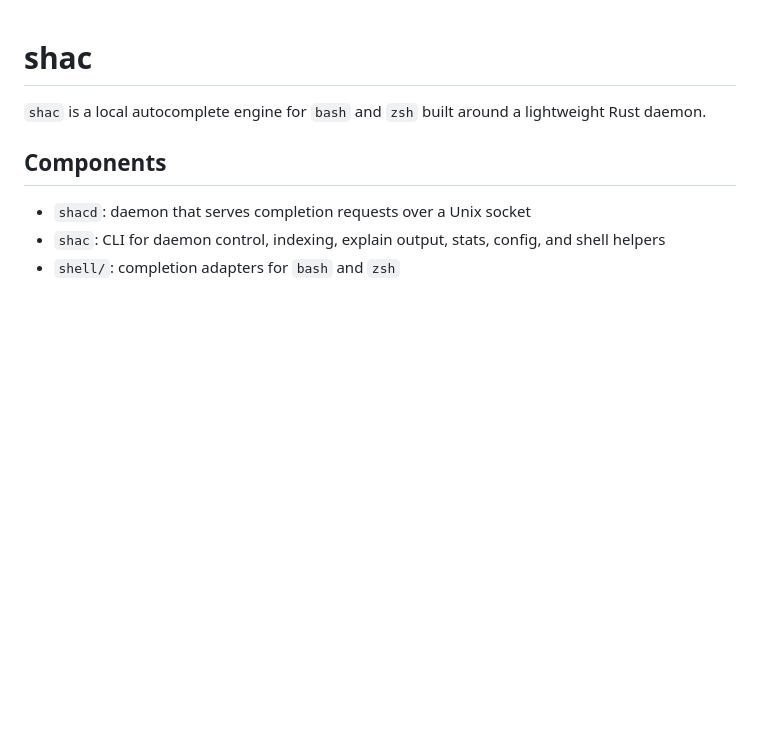
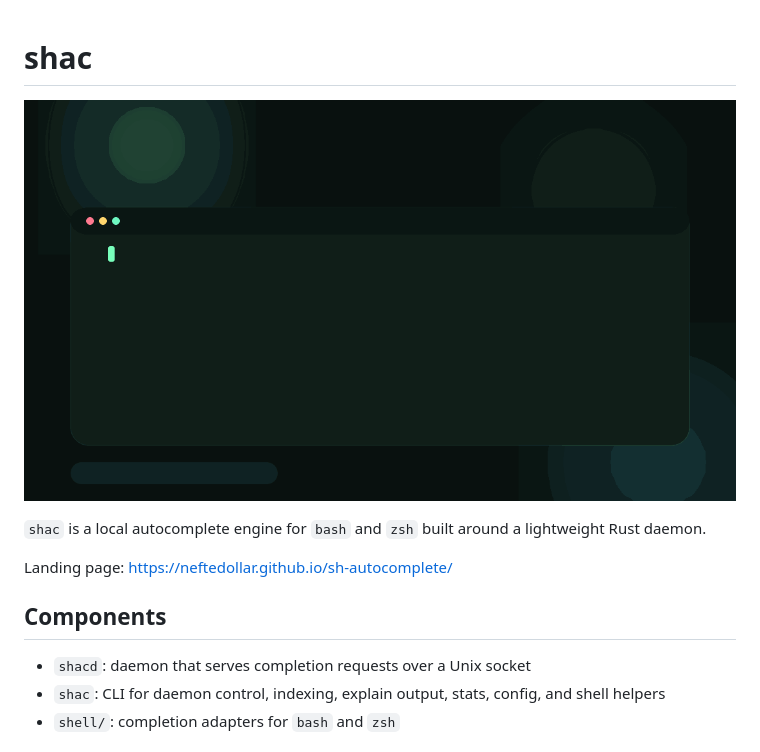
Before and after one commit to Neftedollar/sh-autocomplete, a Markdown page: README.md, the part around the change. Drawn GitHub-style; pictures changed too: docs/assets/hero/shac-hero.gif (added); blank space fills up the shorter version.

Commit message:
Add shac landing page and launch assets

```diff
--- a/README.md
+++ b/README.md
@@ -1,6 +1,10 @@
 # shac
 
+![shac hero: shell completions in a terminal session](docs/assets/hero/shac-hero.gif)
+
 `shac` is a local autocomplete engine for `bash` and `zsh` built around a lightweight Rust daemon.
+
+Landing page: https://neftedollar.github.io/sh-autocomplete/
 
 ## Components
 
```
Also changed, not shown: docs/assets/hero/shac-hero-poster.png (added), docs/assets/social/shac-og.png (added), 7 other files.
